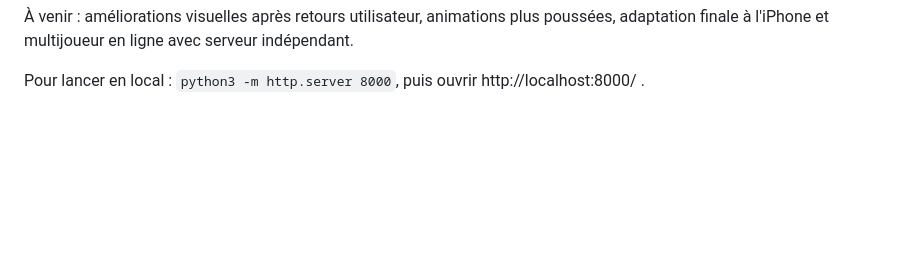
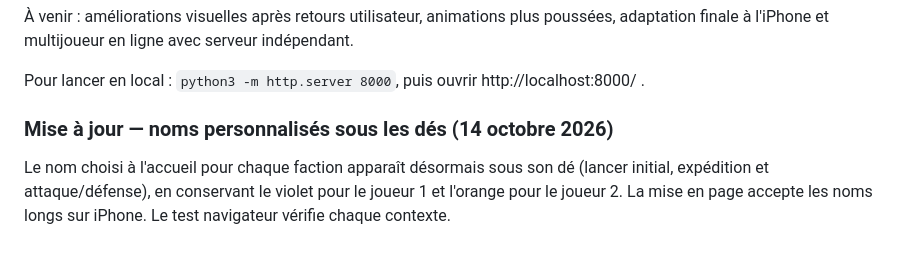
Before and after one commit to jb8br7jgpr-eng/Game2, a Markdown page: README.md, the part around the change. Rendered like a GitHub page; blank space fills up the shorter version.

Commit message:
docs: record named dice release and trigger clean GitHub Pages deployment

```diff
--- a/README.md
+++ b/README.md
@@ -103,3 +103,7 @@ Aucune configuration Supabase n'est requise **pour le mode local actuel**. Game2
 À venir : améliorations visuelles après retours utilisateur, animations plus poussées, adaptation finale à l'iPhone et multijoueur en ligne avec serveur indépendant.
 
 Pour lancer en local : `python3 -m http.server 8000`, puis ouvrir http://localhost:8000/ .
+
+### Mise à jour — noms personnalisés sous les dés (14 octobre 2026)
+
+Le nom choisi à l'accueil pour chaque faction apparaît désormais sous son dé (lancer initial, expédition et attaque/défense), en conservant le violet pour le joueur 1 et l'orange pour le joueur 2. La mise en page accepte les noms longs sur iPhone. Le test navigateur vérifie chaque contexte.
```
